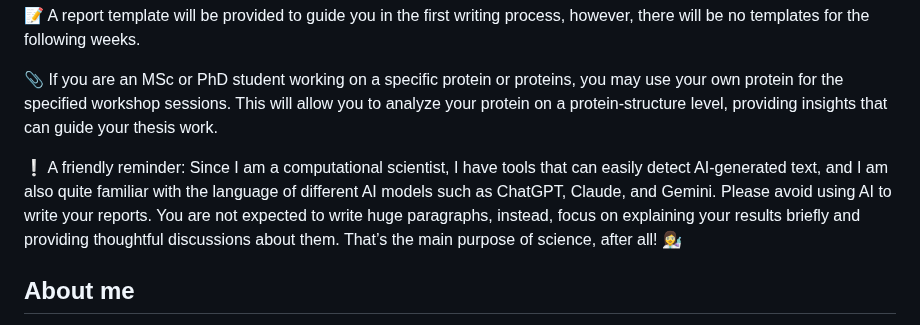
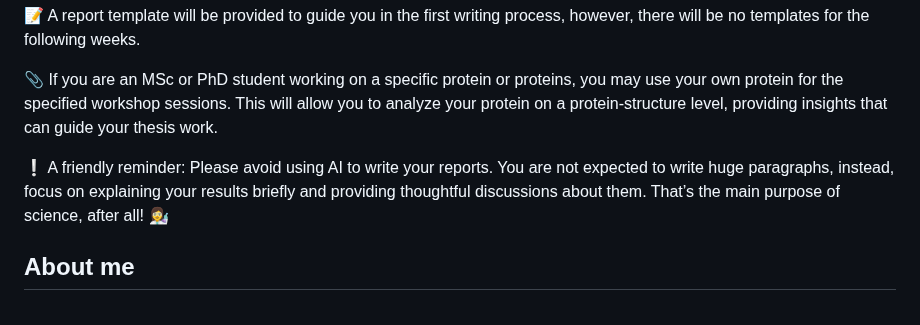
Before and after one commit to incisrdg/BB510-610_fall_2025, a Markdown page: README.md, the part around the change. GitHub-like rendering.

```diff
--- a/README.md
+++ b/README.md
@@ -183,7 +183,7 @@ There will be workshop sessions in the second half of select lessons, including
 
 📎 If you are an MSc or PhD student working on a specific protein or proteins, you may use your own protein for the specified workshop sessions. This will allow you to analyze your protein on a protein-structure level, providing insights that can guide your thesis work.
 
-❕ A friendly reminder: Since I am a computational scientist, I have tools that can easily detect AI-generated text, and I am also quite familiar with the language of different AI models such as ChatGPT, Claude, and Gemini. Please avoid using AI to write your reports. You are not expected to write huge paragraphs, instead, focus on explaining your results briefly and providing thoughtful discussions about them. That’s the main purpose of science, after all! 👩‍🔬
+❕ A friendly reminder: Please avoid using AI to write your reports. You are not expected to write huge paragraphs, instead, focus on explaining your results briefly and providing thoughtful discussions about them. That’s the main purpose of science, after all! 👩‍🔬
 
 ## About me
 <img width="350" height="525" alt="ChatGPT Image Aug 9, 2025 at 10_31_57 PM-2" src="https://github.com/user-attachments/assets/f57236cd-a7a0-46db-936f-bed1ff484384" />
```
